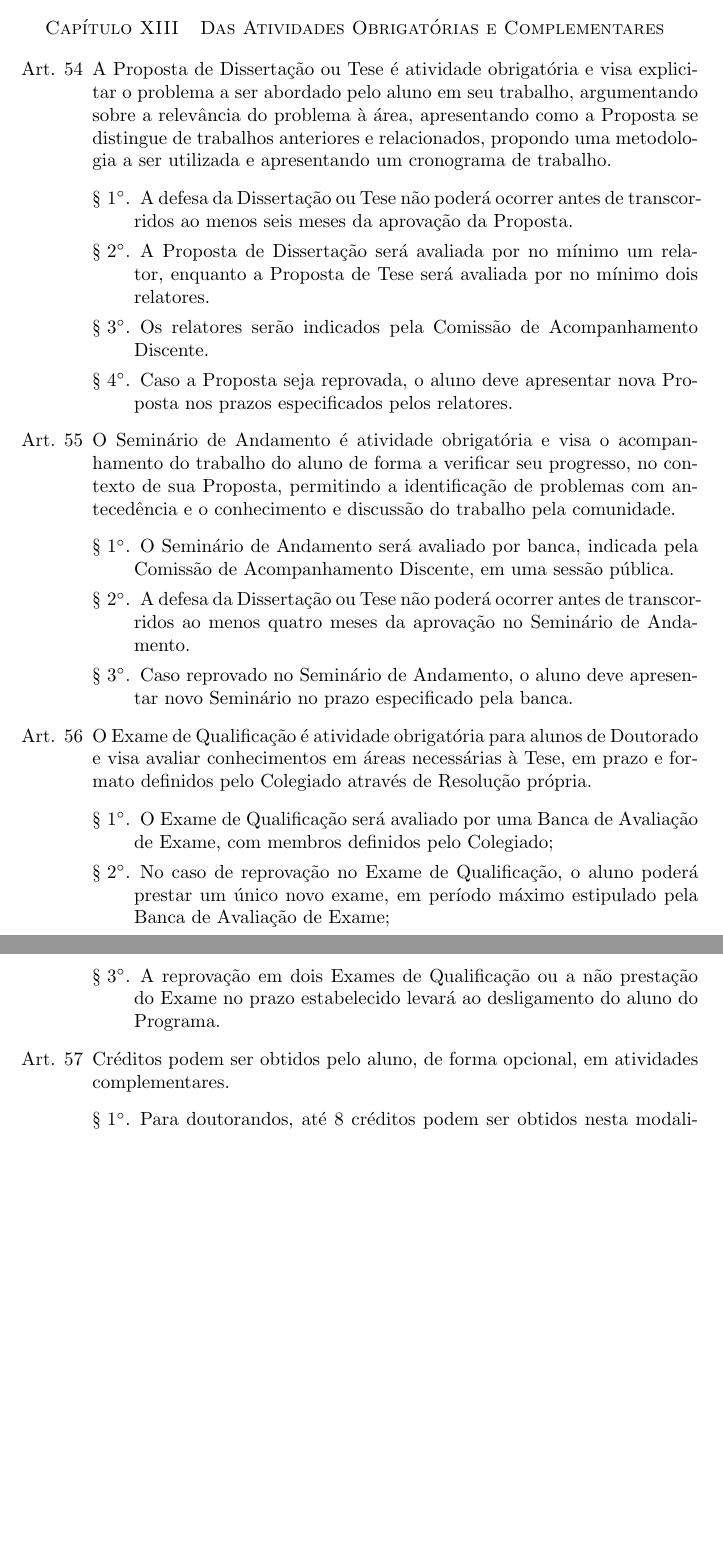
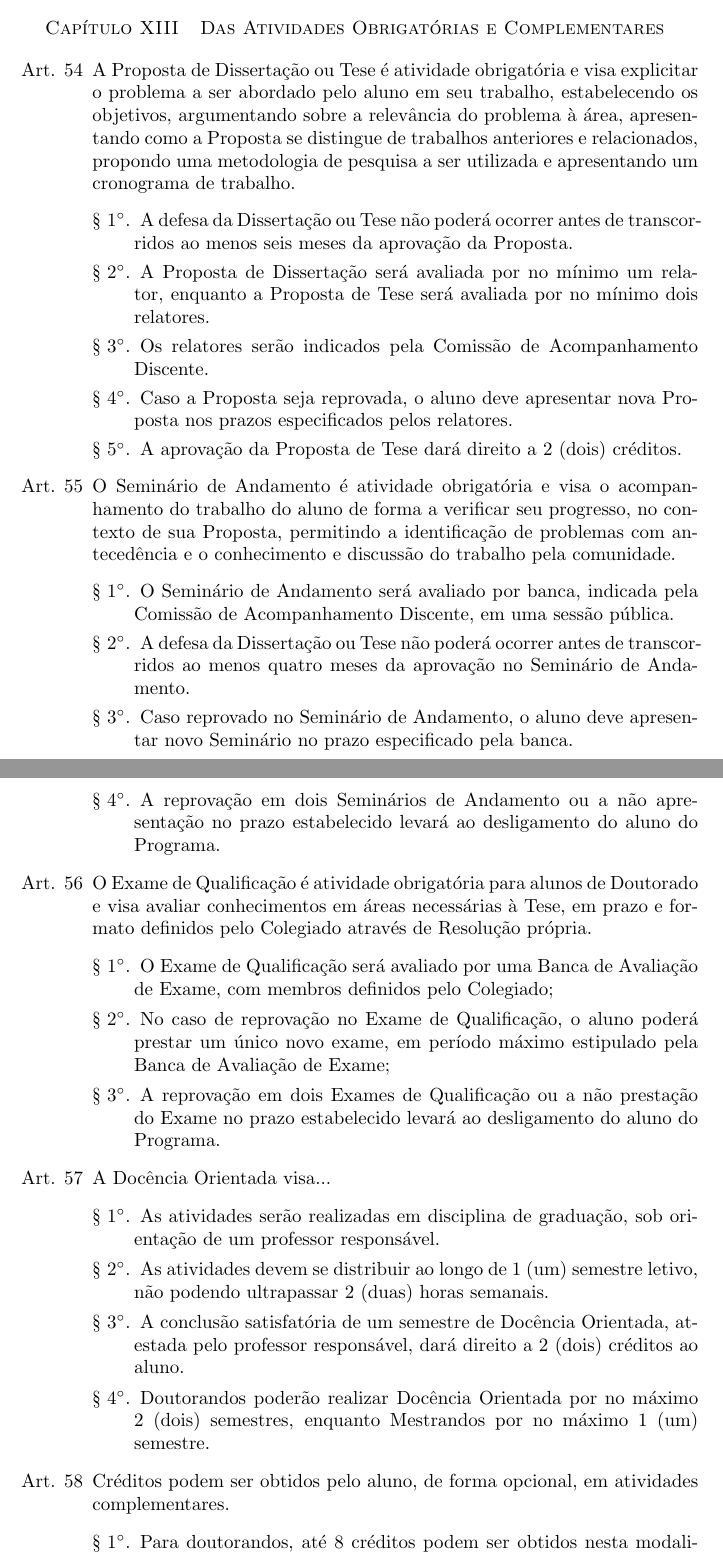
Before and after one commit to compufpel/Regimento-Interno---PPGC-UFPel, a LaTeX document (Regimento_PPGC.tex): two parts of pages 15 and 16 of 18, joined at a grey line, cut so that both start at the same text, the shorter picture padded with empty space. Compiled offline with pdfLaTeX.

```diff
--- a/Regimento_PPGC.tex
+++ b/Regimento_PPGC.tex
@@ -465,12 +467,13 @@
 \section{Das Atividades Obrigatórias e Complementares}
 \begin{enumerate}
 
-	\item  A Proposta de Dissertação ou Tese é atividade obrigatória e visa explicitar o problema a ser abordado pelo aluno em seu trabalho, argumentando sobre a relevância do problema à área, apresentando como a Proposta se distingue de trabalhos anteriores e relacionados, propondo uma metodologia a ser utilizada e apresentando um cronograma de trabalho.
+	\item  A Proposta de Dissertação ou Tese é atividade obrigatória e visa explicitar o problema a ser abordado pelo aluno em seu trabalho, estabelecendo os objetivos, argumentando sobre a relevância do problema à área, apresentando como a Proposta se distingue de trabalhos anteriores e relacionados, propondo uma metodologia de pesquisa a ser utilizada e apresentando um cronograma de trabalho.
 	\begin{enumerate}
 		\item A defesa da Dissertação ou Tese não poderá ocorrer antes de transcorridos ao menos seis meses da aprovação da Proposta.
 		\item A Proposta de Dissertação será avaliada por no mínimo um relator, enquanto a Proposta de Tese será avaliada por no mínimo dois relatores.
 		\item Os relatores serão indicados pela Comissão de Acompanhamento Discente.
 		\item Caso a Proposta seja reprovada, o aluno deve apresentar nova Proposta nos prazos especificados pelos relatores.
+		\item A aprovação da Proposta de Tese dará direito a 2 (dois) créditos.
 	\end{enumerate}
 
 	\item O Seminário de Andamento é atividade obrigatória e visa o acompanhamento do trabalho do aluno de forma a verificar seu progresso, no contexto de sua Proposta, permitindo a identificação de problemas com antecedência e o conhecimento e discussão do trabalho pela comunidade.
@@ -478,6 +481,7 @@
 		\item O Seminário de Andamento será avaliado por banca, indicada pela Comissão de Acompanhamento Discente, em uma sessão pública.
 		\item A defesa da Dissertação ou Tese não poderá ocorrer antes de transcorridos ao menos quatro meses da aprovação no Seminário de Andamento.
 		\item Caso reprovado no Seminário de Andamento, o aluno deve apresentar novo Seminário no prazo especificado pela banca.
+		\item A reprovação em dois Seminários de Andamento ou a não apresentação no prazo estabelecido levará ao desligamento do aluno do Programa.
 	\end{enumerate}
 
 	\item  O Exame de Qualificação é atividade obrigatória para alunos de Doutorado e visa avaliar conhecimentos em áreas necessárias à Tese, em prazo e formato definidos pelo Colegiado através de Resolução própria.
@@ -485,6 +489,14 @@
 		\item O Exame de Qualificação será avaliado por uma Banca de Avaliação de Exame, com membros definidos pelo Colegiado;
 		\item No caso de reprovação no Exame de Qualificação, o aluno poderá prestar um único novo exame, em período máximo estipulado pela Banca de Avaliação de Exame;
 		\item A reprovação em dois Exames de Qualificação ou a não prestação do Exame no prazo estabelecido levará ao desligamento do aluno do Programa.
+	\end{enumerate}
+
+	\item A Docência Orientada visa...
+	\begin{enumerate}
+		\item As atividades serão realizadas em disciplina de graduação, sob orientação de um professor responsável.
+		\item As atividades devem se distribuir ao longo de 1 (um) semestre letivo, não podendo ultrapassar 2 (duas) horas semanais.
+		\item A conclusão satisfatória de um semestre de Docência Orientada, atestada pelo professor responsável, dará direito a 2 (dois) créditos ao aluno.
+		\item Doutorandos poderão realizar Docência Orientada por no máximo 2 (dois) semestres, enquanto Mestrandos por no máximo 1 (um) semestre.
 	\end{enumerate}
 
 	\item Créditos podem ser obtidos pelo aluno, de forma opcional, em atividades complementares.
```
Also changed, not shown: Regimento_PPGC.pdf, Regimento_PPGC.tex (8 more changed lines).
